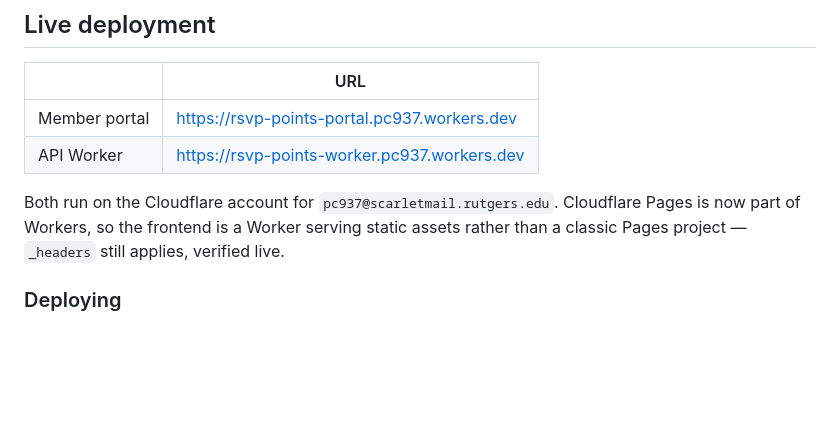
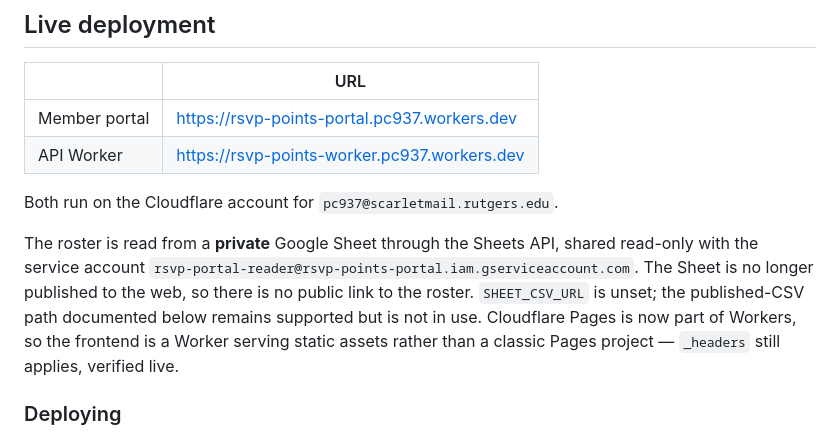
Before and after one commit to pulkitc804/rsvp-points-portal, a Markdown page: README.md, the part around the change. GitHub-like rendering; blank space fills up the shorter version.

Commit message:
Record that the live deployment reads a private Sheet
The switch is done and verified from both directions: the service account
reads all six members through the Sheets API, and the previously published
CSV link now returns 401 with no rows, so the roster is no longer reachable
without authorisation.

SHEET_CSV_URL has been deleted from the Worker. The published-CSV path stays
in the code and the docs as a supported option, but the README now says which
one is actually running, so the next maintainer does not have to guess.

Co-Authored-By: Claude Opus 5 <noreply@anthropic.com>

```diff
--- a/README.md
+++ b/README.md
@@ -20,6 +20,13 @@ Browser  ──  Google ID token  ──▶  Cloudflare Worker  ──  reads CS
 | API Worker | https://rsvp-points-worker.pc937.workers.dev |
 
 Both run on the Cloudflare account for `pc937@scarletmail.rutgers.edu`.
+
+The roster is read from a **private** Google Sheet through the Sheets API,
+shared read-only with the service account
+`rsvp-portal-reader@rsvp-points-portal.iam.gserviceaccount.com`. The Sheet is
+no longer published to the web, so there is no public link to the roster.
+`SHEET_CSV_URL` is unset; the published-CSV path documented below remains
+supported but is not in use.
 Cloudflare Pages is now part of Workers, so the frontend is a Worker serving
 static assets rather than a classic Pages project — `_headers` still applies,
 verified live.
```
